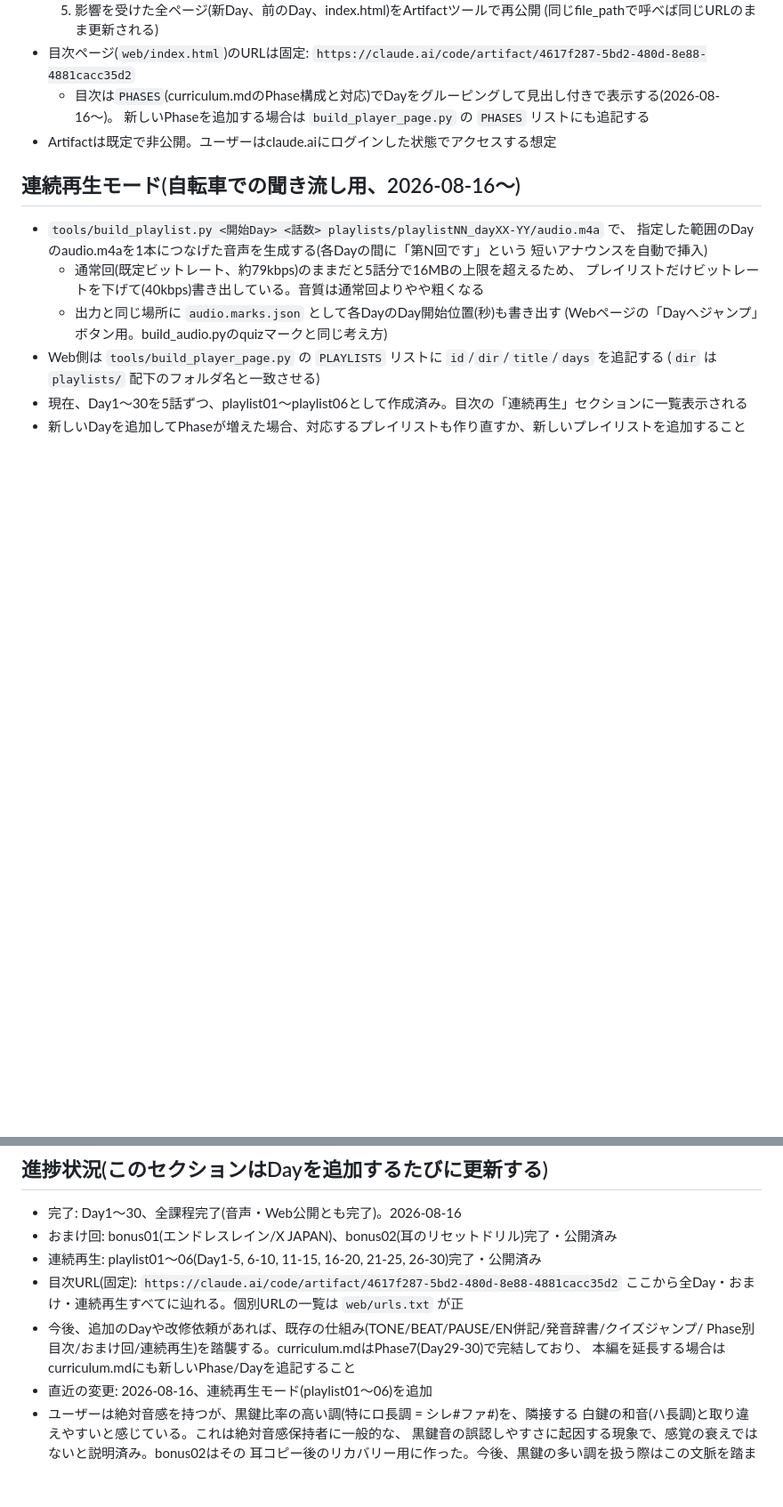
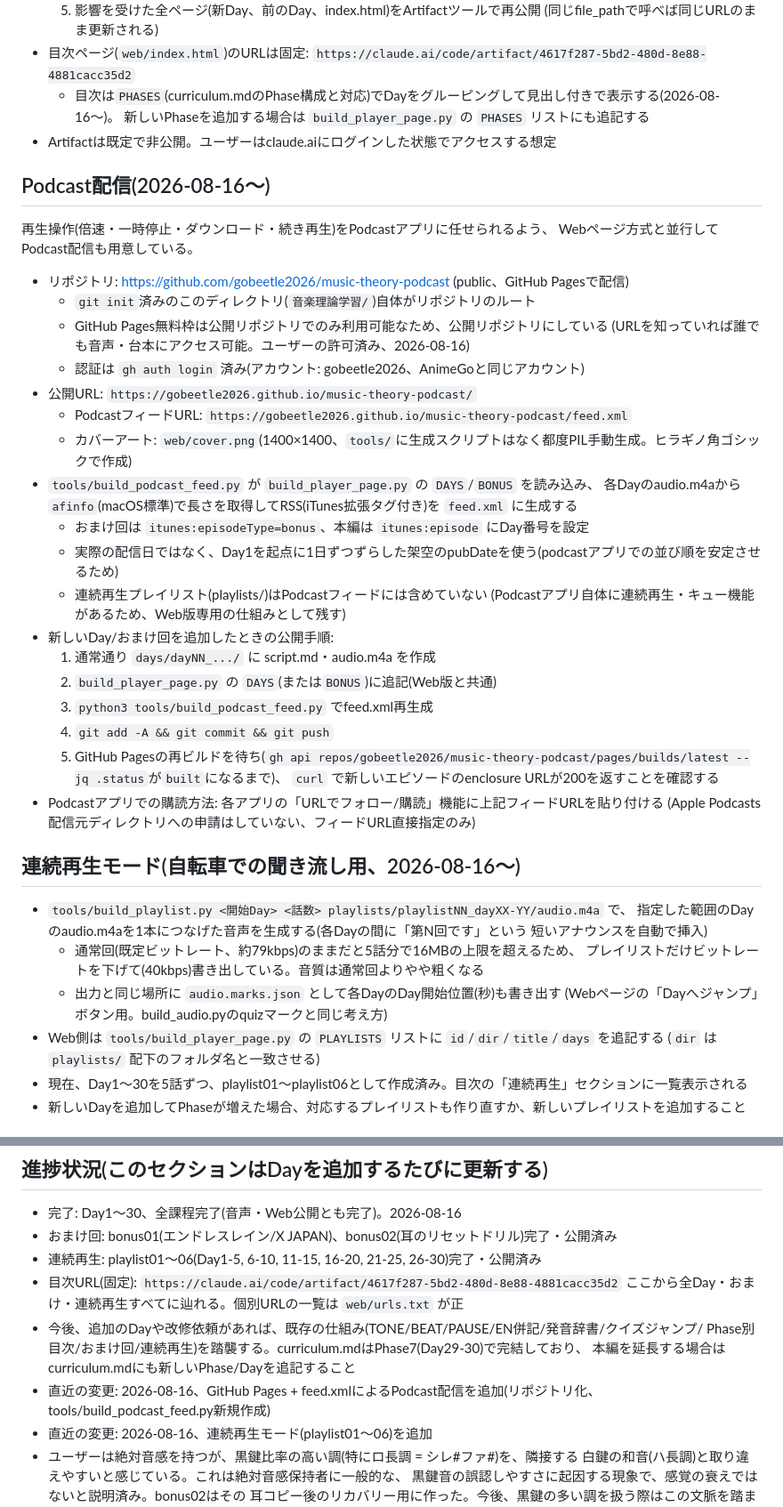
Before and after one commit to gobeetle2026/music-theory-podcast, a Markdown page: CLAUDE.md, 2 parts joined by grey strips. Shown at 89% size. Drawn GitHub-style; blank space fills up the shorter version.

Commit message:
CLAUDE.md: Podcast配信の仕組みを記録

```diff
--- a/CLAUDE.md
+++ b/CLAUDE.md
@@ -117,6 +117,34 @@ python3 tools/build_audio.py days/day01_音とオクターブ/script.md days/day
     新しいPhaseを追加する場合は `build_player_page.py` の `PHASES` リストにも追記する
 - Artifactは既定で非公開。ユーザーはclaude.aiにログインした状態でアクセスする想定
 
+## Podcast配信(2026-08-16〜)
+再生操作(倍速・一時停止・ダウンロード・続き再生)をPodcastアプリに任せられるよう、
+Webページ方式と並行してPodcast配信も用意している。
+
+- リポジトリ: https://github.com/gobeetle2026/music-theory-podcast (public、GitHub Pagesで配信)
+  - `git init`済みのこのディレクトリ(`音楽理論学習/`)自体がリポジトリのルート
+  - GitHub Pages無料枠は公開リポジトリでのみ利用可能なため、公開リポジトリにしている
+    (URLを知っていれば誰でも音声・台本にアクセス可能。ユーザーの許可済み、2026-08-16)
+  - 認証は `gh auth login` 済み(アカウント: gobeetle2026、AnimeGoと同じアカウント)
+- 公開URL: `https://gobeetle2026.github.io/music-theory-podcast/`
+  - PodcastフィードURL: `https://gobeetle2026.github.io/music-theory-podcast/feed.xml`
+  - カバーアート: `web/cover.png`(1400×1400、`tools/`に生成スクリプトはなく都度PIL手動生成。ヒラギノ角ゴシックで作成)
+- `tools/build_podcast_feed.py` が `build_player_page.py` の `DAYS`/`BONUS` を読み込み、
+  各Dayのaudio.m4aから `afinfo`(macOS標準)で長さを取得してRSS(iTunes拡張タグ付き)を `feed.xml` に生成する
+  - おまけ回は `itunes:episodeType=bonus`、本編は `itunes:episode` にDay番号を設定
+  - 実際の配信日ではなく、Day1を起点に1日ずつずらした架空のpubDateを使う(podcastアプリでの並び順を安定させるため)
+  - 連続再生プレイリスト(playlists/)はPodcastフィードには含めていない
+    (Podcastアプリ自体に連続再生・キュー機能があるため、Web版専用の仕組みとして残す)
+- 新しいDay/おまけ回を追加したときの公開手順:
+  1. 通常通り `days/dayNN_.../` に script.md・audio.m4a を作成
+  2. `build_player_page.py` の `DAYS`(または`BONUS`)に追記(Web版と共通)
+  3. `python3 tools/build_podcast_feed.py` でfeed.xml再生成
+  4. `git add -A && git commit && git push`
+  5. GitHub Pagesの再ビルドを待ち(`gh api repos/gobeetle2026/music-theory-podcast/pages/builds/latest --jq .status`が`built`になるまで)、
+     `curl` で新しいエピソードのenclosure URLが200を返すことを確認する
+- Podcastアプリでの購読方法: 各アプリの「URLでフォロー/購読」機能に上記フィードURLを貼り付ける
+  (Apple Podcasts配信元ディレクトリへの申請はしていない、フィードURL直接指定のみ)
+
 ## 連続再生モード(自転車での聞き流し用、2026-08-16〜)
 - `tools/build_playlist.py <開始Day> <話数> playlists/playlistNN_dayXX-YY/audio.m4a` で、
   指定した範囲のDayのaudio.m4aを1本につなげた音声を生成する(各Dayの間に「第N回です」という
@@ -149,6 +177,7 @@ python3 tools/build_audio.py days/day01_音とオクターブ/script.md days/day
 - 今後、追加のDayや改修依頼があれば、既存の仕組み(TONE/BEAT/PAUSE/EN併記/発音辞書/クイズジャンプ/
   Phase別目次/おまけ回/連続再生)を踏襲する。curriculum.mdはPhase7(Day29-30)で完結しており、
   本編を延長する場合はcurriculum.mdにも新しいPhase/Dayを追記すること
+- 直近の変更: 2026-08-16、GitHub Pages + feed.xmlによるPodcast配信を追加(リポジトリ化、tools/build_podcast_feed.py新規作成)
 - 直近の変更: 2026-08-16、連続再生モード(playlist01〜06)を追加
 - ユーザーは絶対音感を持つが、黒鍵比率の高い調(特にロ長調 = シレ#ファ#)を、隣接する
   白鍵の和音(ハ長調)と取り違えやすいと感じている。これは絶対音感保持者に一般的な、
```
